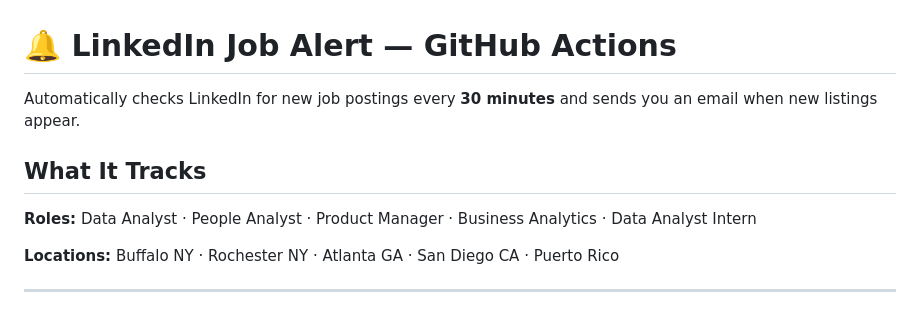
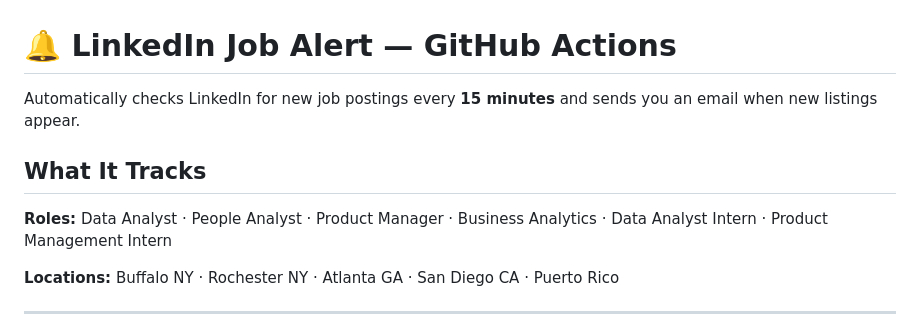
Before and after one commit to SwavnaSahoo/linkedin-job-alerts, a Markdown page: README.md, the part around the change. GitHub-like rendering.

Commit message:
Change job alert check frequency to 15 minutes
Updated job posting check frequency and added new role.

```diff
--- a/README.md
+++ b/README.md
@@ -1,10 +1,10 @@
 # 🔔 LinkedIn Job Alert — GitHub Actions
 
-Automatically checks LinkedIn for new job postings every **30 minutes** and sends you an email when new listings appear.
+Automatically checks LinkedIn for new job postings every **15 minutes** and sends you an email when new listings appear.
 
 ## What It Tracks
 
-**Roles:** Data Analyst · People Analyst · Product Manager · Business Analytics · Data Analyst Intern
+**Roles:** Data Analyst · People Analyst · Product Manager · Business Analytics · Data Analyst Intern · Product Management Intern
 
 **Locations:** Buffalo NY · Rochester NY · Atlanta GA · San Diego CA · Puerto Rico
 
```
